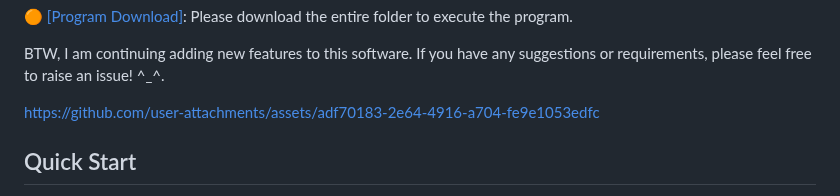
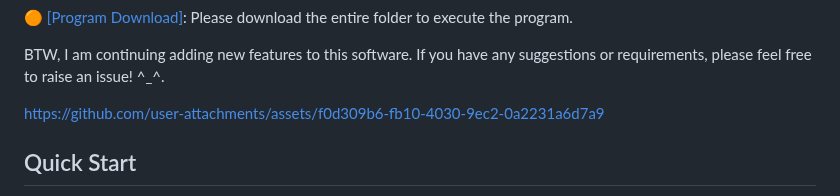
Before and after one commit to RyuZhihao123/Modular-Tree-Modeler-25, a Markdown page: README.md, the part around the change. Rendered like a GitHub page.

Commit message:
Update asset link in README.md

```diff
--- a/README.md
+++ b/README.md
@@ -18,7 +18,10 @@ BTW, I am continuing adding new features to this software. If you have any sugge
 
 
 
-https://github.com/user-attachments/assets/adf70183-2e64-4916-a704-fe9e1053edfc
+
+https://github.com/user-attachments/assets/f0d309b6-fb10-4030-9ec2-0a2231a6d7a9
+
+
 
 
 
```
